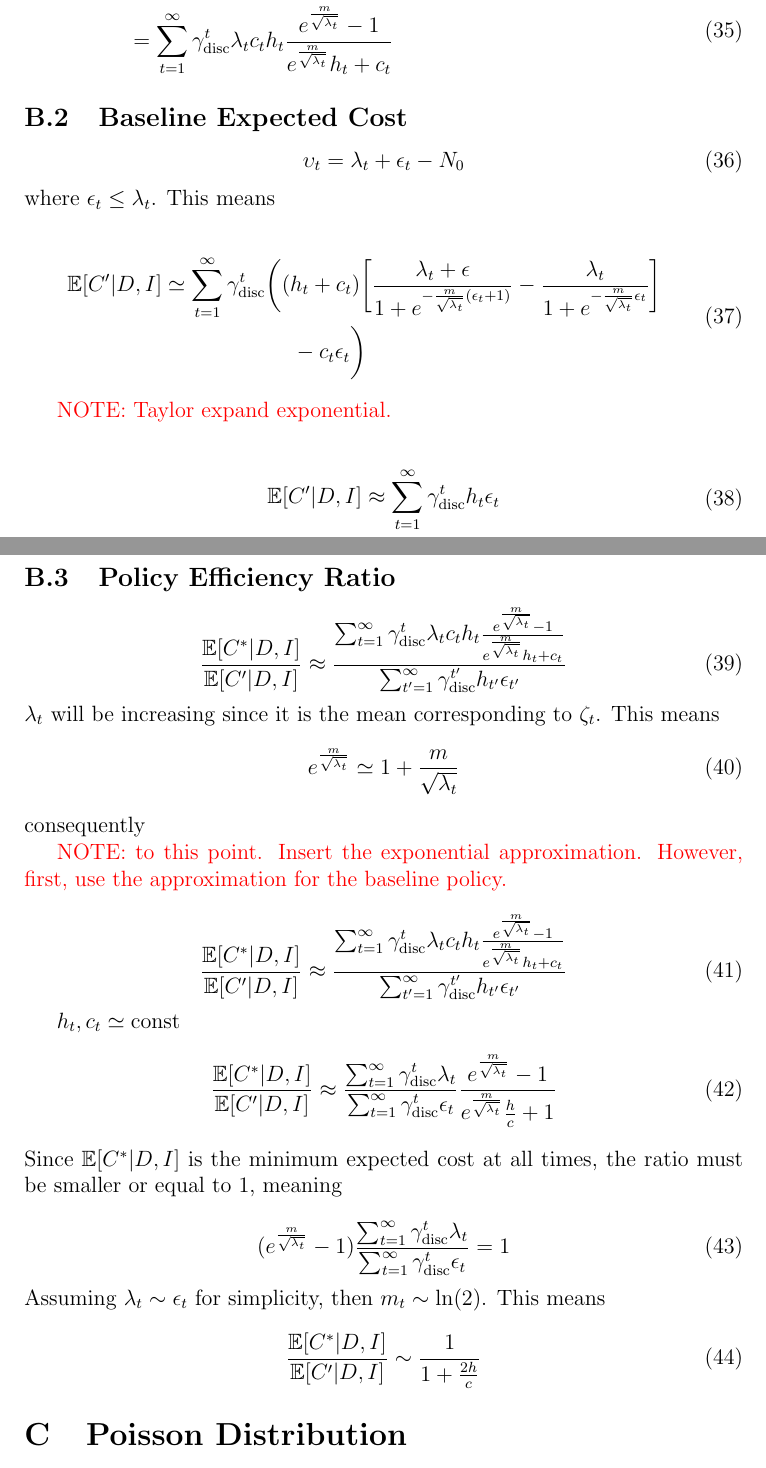
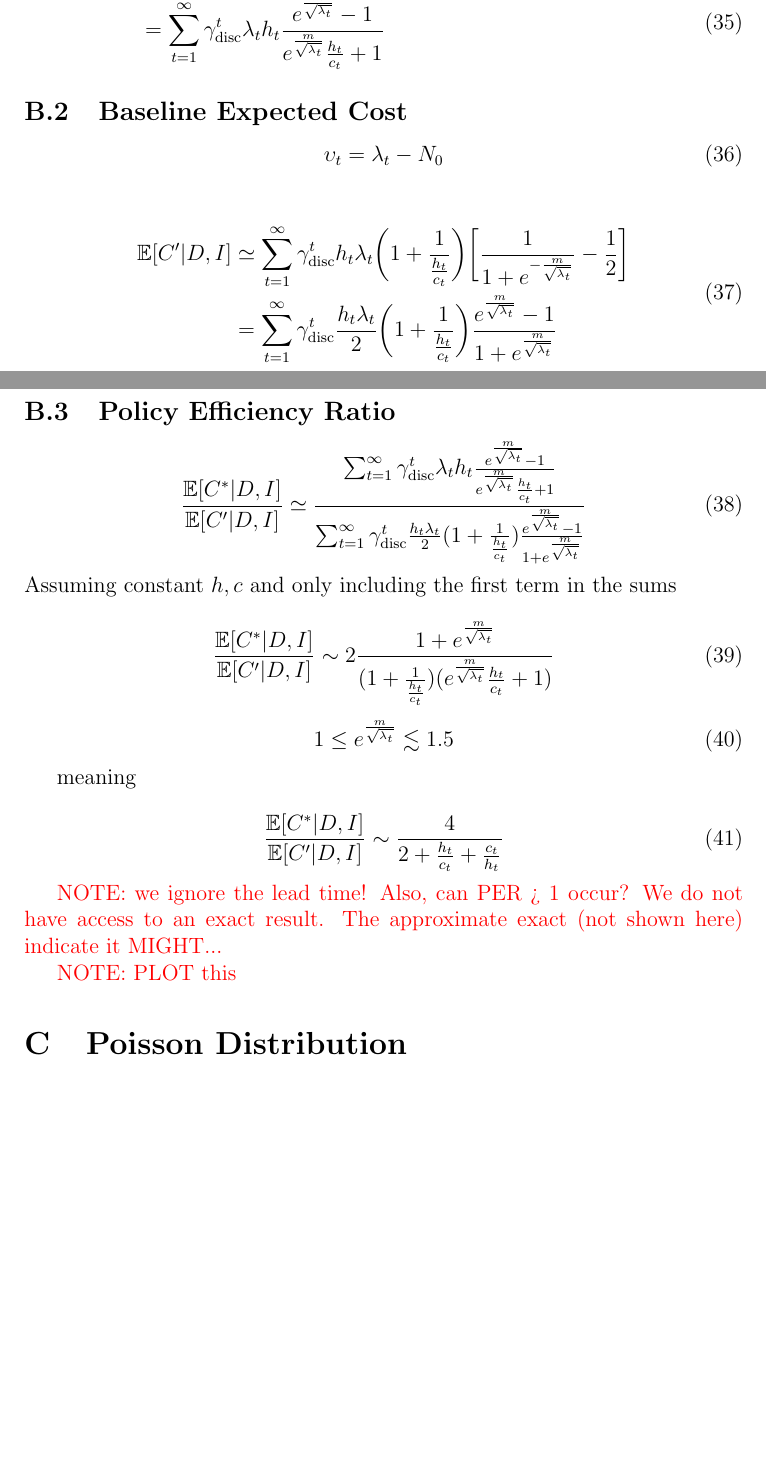
Before and after one commit to KaptajnFjaesing/BayesianDecisionTheoryAsymmetricCost, a LaTeX paper (docs/SequentialDecisionMaking/document.tex, which reads docs/SequentialDecisionMaking/chapters/app_expected_cost.tex): two parts of pages 12 and 13 of 15, joined at a grey line, cut at the place of the change, the shorter picture padded with empty space. Compiled offline with pdfLaTeX.

Commit message:
updated derivations

```diff
--- a/docs/SequentialDecisionMaking/chapters/app_expected_cost.tex
+++ b/docs/SequentialDecisionMaking/chapters/app_expected_cost.tex
@@ -61,34 +61,23 @@ This means
 \begin{equation}
 	\begin{split}
 		\mathbb{E}[C^*|D,I] &\simeq \sum_{t=1}^{\infty} \gamma_{\text{disc}}^{t} \bigg(
-		\bigg[(N_0 + \upsilon_t)c_t- \lambda_tc_t\frac{c_t+h_t}{c_t+e^{\frac{m}{\sqrt{\lambda_t}}}h_t}
-		\bigg]- c_t(N_0 + \upsilon_t-\lambda_t)\bigg)\\
-		&= \sum_{t=1}^{\infty} \gamma_{\text{disc}}^{t} \lambda_tc_th_t\frac{e^{\frac{m}{\sqrt{\lambda_t}}}-1}{e^{\frac{m}{\sqrt{\lambda_t}}}h_t+c_t}\\
+		c_t(N_0 + \upsilon_t)- \lambda_tc_t\frac{c_t+h_t}{c_t+e^{\frac{m}{\sqrt{\lambda_t}}}h_t}- c_t(N_0 + \upsilon_t-\lambda_t)\bigg)\\
+		&= \sum_{t=1}^{\infty} \gamma_{\text{disc}}^{t} \lambda_th_t\frac{e^{\frac{m}{\sqrt{\lambda_t}}}-1}{e^{\frac{m}{\sqrt{\lambda_t}}}\frac{h_t}{c_t}+1}\\
 	\end{split}
 \end{equation}
 
 \subsection{Baseline Expected Cost}
 
 \begin{equation}
-	\upsilon_t= \lambda_t+\epsilon_t-N_0
+	\upsilon_t= \lambda_t-N_0
 \end{equation}
-where $\epsilon_t\leq \lambda_t$. This means
 
 \begin{equation}
 	\begin{split}
-		\mathbb{E}[C'|D,I] &\simeq \sum_{t=1}^{\infty} \gamma_{\text{disc}}^{t} \bigg(
-		(h_t+c_t)\bigg[\frac{\lambda_t+\epsilon}{1+e^{-\frac{m}{\sqrt{\lambda_t}}(\epsilon_t+1)}}- \frac{\lambda_t}{1+e^{-\frac{m}{\sqrt{\lambda_t}}\epsilon_t}}\bigg]\\
-		&\qquad\qquad\qquad
-		- c_t\epsilon_t\bigg)\\
-	\end{split}
-\end{equation}
-
-{\color{red} NOTE: Taylor expand exponential.}
-
-
-\begin{equation}
-	\begin{split}
-		\mathbb{E}[C'|D,I] \approx \sum_{t=1}^{\infty} \gamma_{\text{disc}}^{t} h_t\epsilon_t
+		\mathbb{E}[C'|D,I] &\simeq \sum_{t=1}^{\infty} \gamma_{\text{disc}}^{t} h_t\lambda_t
+		\bigg(1+\frac{1}{\frac{h_t}{c_t}}\bigg)\bigg[\frac{1}{1+e^{-\frac{m}{\sqrt{\lambda_t}}}}- \frac{1}{2}\bigg]\\
+		&= \sum_{t=1}^{\infty} \gamma_{\text{disc}}^{t} \frac{h_t\lambda_t}{2}
+		\bigg(1+\frac{1}{\frac{h_t}{c_t}}\bigg)\frac{e^{\frac{m}{\sqrt{\lambda_t}}}-1}{1+e^{\frac{m}{\sqrt{\lambda_t}}}}\\
 	\end{split}
 \end{equation}
 
@@ -96,31 +85,27 @@ where $\epsilon_t\leq \lambda_t$. This means
 \subsection{Policy Efficiency Ratio}
 
 \begin{equation}
-	\frac{\mathbb{E}[C^*|D,I] }{\mathbb{E}[C'|D,I]}\approx \frac{\sum_{t=1}^{\infty} \gamma_{\text{disc}}^{t} \lambda_tc_th_t\frac{e^{\frac{m}{\sqrt{\lambda_t}}}-1}{e^{\frac{m}{\sqrt{\lambda_t}}}h_t+c_t}}{\sum_{t'=1}^{\infty} \gamma_{\text{disc}}^{t'} h_{t'}\epsilon_{t'}}
+	\frac{\mathbb{E}[C^*|D,I] }{\mathbb{E}[C'|D,I]}\simeq \frac{\sum_{t=1}^{\infty} \gamma_{\text{disc}}^{t} \lambda_th_t\frac{e^{\frac{m}{\sqrt{\lambda_t}}}-1}{e^{\frac{m}{\sqrt{\lambda_t}}}\frac{h_t}{c_t}+1}}{\sum_{t=1}^{\infty} \gamma_{\text{disc}}^{t} \frac{h_t\lambda_t}{2}
+		(1+\frac{1}{\frac{h_t}{c_t}})\frac{e^{\frac{m}{\sqrt{\lambda_t}}}-1}{1+e^{\frac{m}{\sqrt{\lambda_t}}}}}
 \end{equation}
-$\lambda_t$ will be increasing since it is the mean corresponding to $\zeta_t$. This means
-\begin{equation}
-	e^{\frac{m}{\sqrt{\lambda_t}}}\simeq 1+\frac{m}{\sqrt{\lambda_t}}
-\end{equation}
-consequently
-
-{\color{red} NOTE: to this point. Insert the exponential approximation. However, first, use the approximation for the baseline policy.}
+Assuming constant $h,c$ and only including the first term in the sums
 
 \begin{equation}
-	\frac{\mathbb{E}[C^*|D,I] }{\mathbb{E}[C'|D,I]}\approx \frac{\sum_{t=1}^{\infty} \gamma_{\text{disc}}^{t} \lambda_tc_th_t\frac{e^{\frac{m}{\sqrt{\lambda_t}}}-1}{e^{\frac{m}{\sqrt{\lambda_t}}}h_t+c_t}}{\sum_{t'=1}^{\infty} \gamma_{\text{disc}}^{t'} h_{t'}\epsilon_{t'}}
+	\frac{\mathbb{E}[C^*|D,I] }{\mathbb{E}[C'|D,I]}\sim 2\frac{1+e^{\frac{m}{\sqrt{\lambda_t}}}}{
+		(1+\frac{1}{\frac{h_t}{c_t}})(e^{\frac{m}{\sqrt{\lambda_t}}}\frac{h_t}{c_t}+1)}
 \end{equation}
 
+\begin{equation}
+	1\leq e^{\frac{m}{\sqrt{\lambda_t}}}\lesssim 1.5
+\end{equation}
 
-$h_t,c_t\simeq \text{const}$
-\begin{equation}
-		\frac{\mathbb{E}[C^*|D,I] }{\mathbb{E}[C'|D,I]}\approx \frac{\sum_{t=1}^{\infty} \gamma_{\text{disc}}^{t} \lambda_t}{\sum_{t=1}^{\infty} \gamma_{\text{disc}}^{t} \epsilon_t}\frac{e^{\frac{m}{\sqrt{\lambda_t}}}-1}{e^{\frac{m}{\sqrt{\lambda_t}}}\frac{h}{c}+1}
-\end{equation}
-Since $\mathbb{E}[C^*|D,I]$ is the minimum expected cost at all times, the ratio must be smaller or equal to $1$, meaning
+meaning
 
 \begin{equation}
-	(e^{\frac{m}{\sqrt{\lambda_t}}}-1)\frac{\sum_{t=1}^{\infty} \gamma_{\text{disc}}^{t} \lambda_t}{\sum_{t=1}^{\infty} \gamma_{\text{disc}}^{t} \epsilon_t}=1
+	\frac{\mathbb{E}[C^*|D,I] }{\mathbb{E}[C'|D,I]}\sim \frac{4}{2+\frac{h_t}{c_t}+\frac{c_t}{h_t}}
 \end{equation}
-Assuming $\lambda_t\sim \epsilon_t$ for simplicity, then $m_t\sim \ln(2)$. This means
-\begin{equation}
-	\frac{\mathbb{E}[C^*|D,I] }{\mathbb{E}[C'|D,I]}\sim \frac{1}{1+\frac{2h}{c}}
-\end{equation}
+
+{\color{red} NOTE: we ignore the lead time! Also, can PER > 1 occur? We do not have access to an exact result. The approximate exact (not shown here) indicate it MIGHT...}
+
+
+{\color{red} NOTE: PLOT this}
--- a/docs/SequentialDecisionMaking/document.tex
+++ b/docs/SequentialDecisionMaking/document.tex
@@ -5,6 +5,7 @@
 \usepackage{graphicx} % For figures
 \usepackage{hyperref} % For links
 \usepackage{appendix} % For appendices
+\usepackage{amssymb}
 \usepackage [round,authoryear] {natbib}
 
 \DeclareMathOperator*{\argmax}{argmax}
```
Also changed, not shown: docs/SequentialDecisionMaking/document.pdf, 2 other files.
